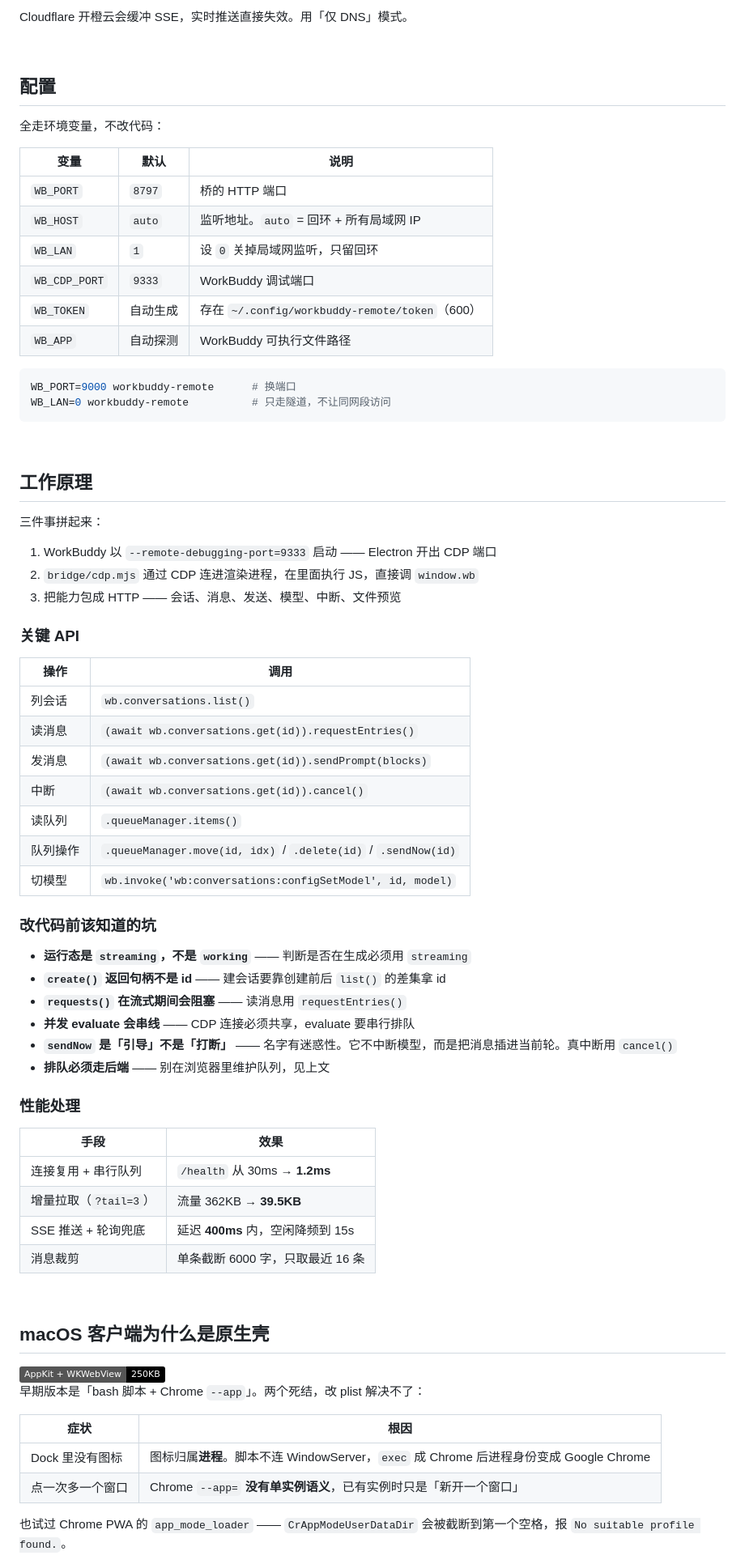
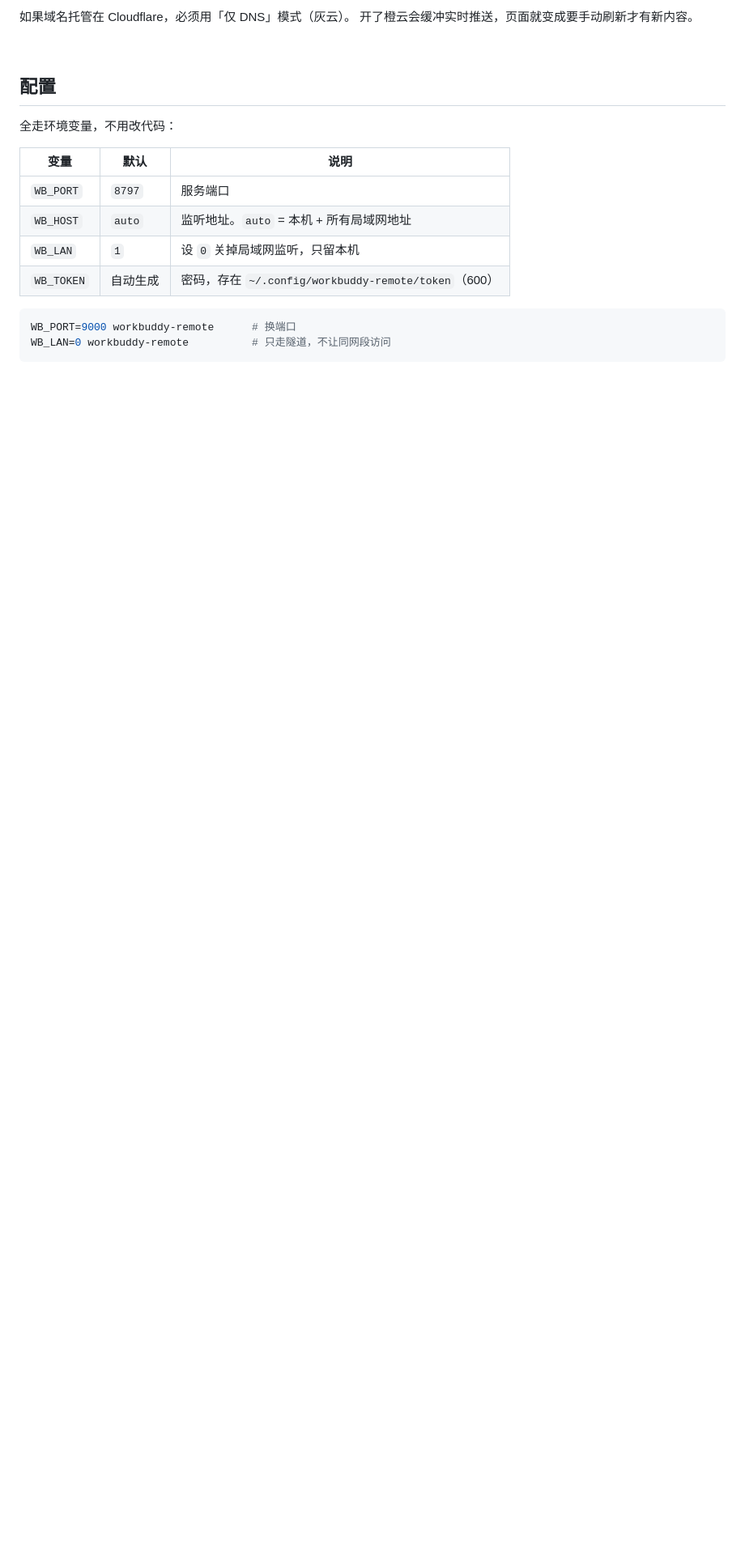
Before and after one commit to hacksmo/workbuddy-remote, a Markdown page: README.md, the part around one of its changes. Shown at 81% size. Drawn GitHub-style; folded sections open; badges without logos; blank space fills up the shorter version.

````diff
--- a/README.md
+++ b/README.md
@@ -197,7 +211,8 @@ ssh -i ~/.ssh/id_ed25519 ubuntu@1.2.3.4 'echo $SSH_CLIENT'
 
 <br>
 
-Cloudflare 开橙云会缓冲 SSE，实时推送直接失效。用「仅 DNS」模式。
+如果域名托管在 Cloudflare，必须用「仅 DNS」模式（灰云）。
+开了橙云会缓冲实时推送，页面就变成要手动刷新才有新内容。
 
 </details>
 
@@ -205,16 +220,14 @@ Cloudflare 开橙云会缓冲 SSE，实时推送直接失效。用「仅 DNS」
 
 ## 配置
 
-全走环境变量，不改代码：
+全走环境变量，不用改代码：
 
 | 变量 | 默认 | 说明 |
 |---|---|---|
-| `WB_PORT` | `8797` | 桥的 HTTP 端口 |
-| `WB_HOST` | `auto` | 监听地址。`auto` = 回环 + 所有局域网 IP |
-| `WB_LAN` | `1` | 设 `0` 关掉局域网监听，只留回环 |
-| `WB_CDP_PORT` | `9333` | WorkBuddy 调试端口 |
-| `WB_TOKEN` | 自动生成 | 存在 `~/.config/workbuddy-remote/token`（600） |
-| `WB_APP` | 自动探测 | WorkBuddy 可执行文件路径 |
+| `WB_PORT` | `8797` | 服务端口 |
+| `WB_HOST` | `auto` | 监听地址。`auto` = 本机 + 所有局域网地址 |
+| `WB_LAN` | `1` | 设 `0` 关掉局域网监听，只留本机 |
+| `WB_TOKEN` | 自动生成 | 密码，存在 `~/.config/workbuddy-remote/token`（600） |
 
 ```bash
 WB_PORT=9000 workbuddy-remote      # 换端口
@@ -223,56 +236,3 @@ WB_LAN=0 workbuddy-remote          # 只走隧道，不让同网段访问
 
 <br>
 
-## 工作原理
-
-三件事拼起来：
-
-1. WorkBuddy 以 `--remote-debugging-port=9333` 启动 —— Electron 开出 CDP 端口
-2. `bridge/cdp.mjs` 通过 CDP 连进渲染进程，在里面执行 JS，直接调 `window.wb`
-3. 把能力包成 HTTP —— 会话、消息、发送、模型、中断、文件预览
-
-### 关键 API
-
-| 操作 | 调用 |
-|---|---|
-| 列会话 | `wb.conversations.list()` |
-| 读消息 | `(await wb.conversations.get(id)).requestEntries()` |
-| 发消息 | `(await wb.conversations.get(id)).sendPrompt(blocks)` |
-| 中断 | `(await wb.conversations.get(id)).cancel()` |
-| 读队列 | `.queueManager.items()` |
-| 队列操作 | `.queueManager.move(id, idx)` / `.delete(id)` / `.sendNow(id)` |
-| 切模型 | `wb.invoke('wb:conversations:configSetModel', id, model)` |
-
-### 改代码前该知道的坑
-
-- **运行态是 `streaming`，不是 `working`** —— 判断是否在生成必须用 `streaming`
-- **`create()` 返回句柄不是 id** —— 建会话要靠创建前后 `list()` 的差集拿 id
-- **`requests()` 在流式期间会阻塞** —— 读消息用 `requestEntries()`
-- **并发 evaluate 会串线** —— CDP 连接必须共享，evaluate 要串行排队
-- **`sendNow` 是「引导」不是「打断」** —— 名字有迷惑性。它不中断模型，而是把消息插进当前轮。真中断用 `cancel()`
-- **排队必须走后端** —— 别在浏览器里维护队列，见上文
-
-### 性能处理
-
-| 手段 | 效果 |
-|---|---|
-| 连接复用 + 串行队列 | `/health` 从 30ms → **1.2ms** |
-| 增量拉取（`?tail=3`） | 流量 362KB → **39.5KB** |
-| SSE 推送 + 轮询兜底 | 延迟 **400ms** 内，空闲降频到 15s |
-| 消息裁剪 | 单条截断 6000 字，只取最近 16 条 |
-
-<br>
-
-## macOS 客户端为什么是原生壳
-
-<img src="https://img.shields.io/badge/AppKit%20%2B%20WKWebView-250KB-000000?logo=swift&logoColor=white" alt="AppKit">
-
-早期版本是「bash 脚本 + Chrome `--app`」。两个死结，改 plist 解决不了：
-
-| 症状 | 根因 |
-|---|---|
-| Dock 里没有图标 | 图标归属**进程**。脚本不连 WindowServer，`exec` 成 Chrome 后进程身份变成 Google Chrome |
-| 点一次多一个窗口 | Chrome `--app=` **没有单实例语义**，已有实例时只是「新开一个窗口」 |
-
-也试过 Chrome PWA 的 `app_mode_loader` —— `CrAppModeUserDataDir` 会被截断到第一个空格，报 `No suitable profile found.`。
-
````
Also changed, not shown: other parts of README.md (+188 -205 lines), assets/shots/app-main.jpg, assets/shots/app-mobile.jpg (added), 1 other file.
